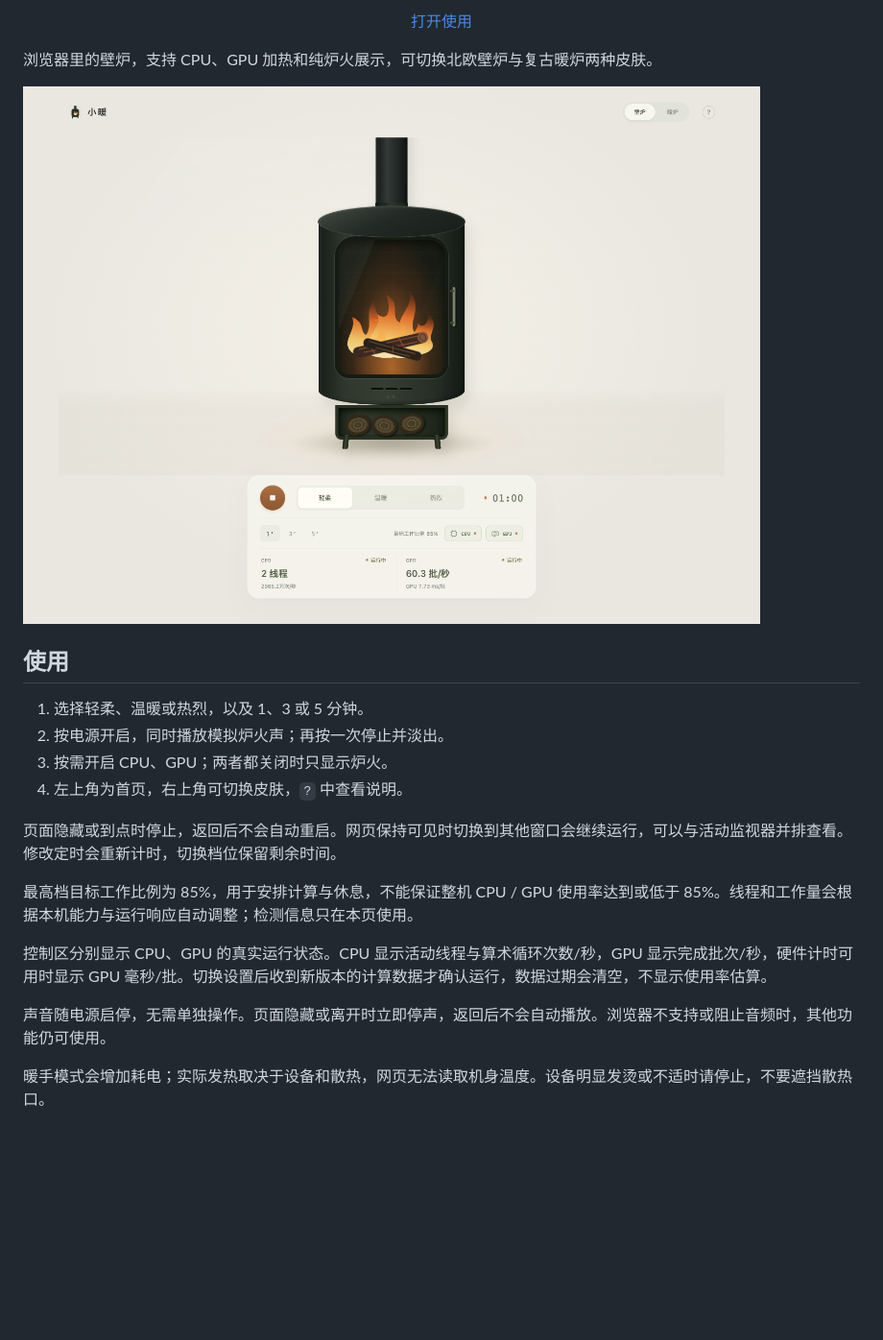
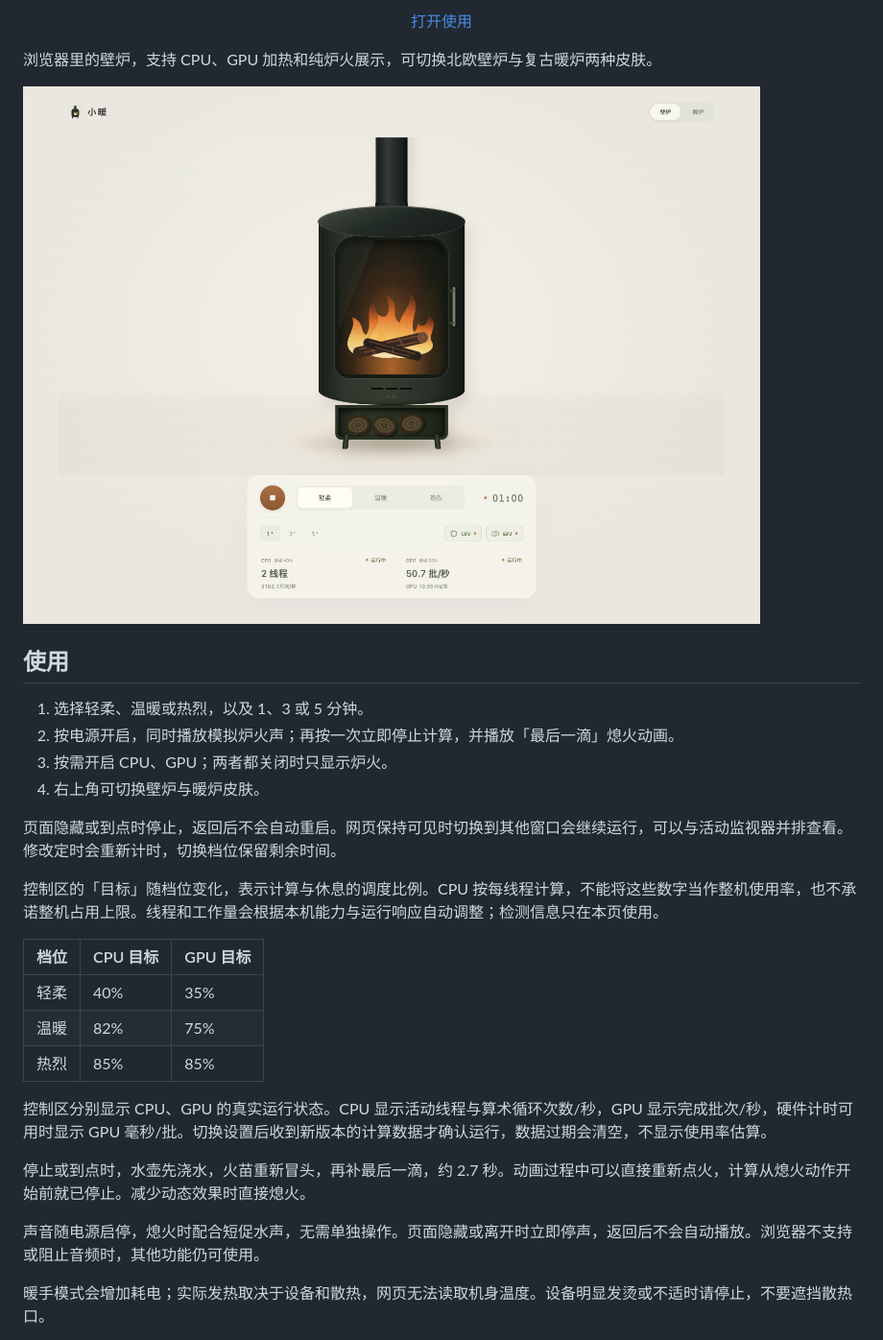
Before and after one commit to gongfpp/cyber-handwarmer, a Markdown page: README.md, the part around the change. Shown at 96% size. GitHub-like rendering; pictures changed too: docs/desktop.png; blank space fills up the shorter version.

```diff
--- a/README.md
+++ b/README.md
@@ -9,17 +9,25 @@
 ## 使用
 
 1. 选择轻柔、温暖或热烈，以及 1、3 或 5 分钟。
-2. 按电源开启，同时播放模拟炉火声；再按一次停止并淡出。
+2. 按电源开启，同时播放模拟炉火声；再按一次立即停止计算，并播放「最后一滴」熄火动画。
 3. 按需开启 CPU、GPU；两者都关闭时只显示炉火。
-4. 左上角为首页，右上角可切换皮肤，`?` 中查看说明。
+4. 右上角可切换壁炉与暖炉皮肤。
 
 页面隐藏或到点时停止，返回后不会自动重启。网页保持可见时切换到其他窗口会继续运行，可以与活动监视器并排查看。修改定时会重新计时，切换档位保留剩余时间。
 
-最高档目标工作比例为 85%，用于安排计算与休息，不能保证整机 CPU / GPU 使用率达到或低于 85%。线程和工作量会根据本机能力与运行响应自动调整；检测信息只在本页使用。
+控制区的「目标」随档位变化，表示计算与休息的调度比例。CPU 按每线程计算，不能将这些数字当作整机使用率，也不承诺整机占用上限。线程和工作量会根据本机能力与运行响应自动调整；检测信息只在本页使用。
+
+| 档位 | CPU 目标 | GPU 目标 |
+| --- | --- | --- |
+| 轻柔 | 40% | 35% |
+| 温暖 | 82% | 75% |
+| 热烈 | 85% | 85% |
 
 控制区分别显示 CPU、GPU 的真实运行状态。CPU 显示活动线程与算术循环次数/秒，GPU 显示完成批次/秒，硬件计时可用时显示 GPU 毫秒/批。切换设置后收到新版本的计算数据才确认运行，数据过期会清空，不显示使用率估算。
 
-声音随电源启停，无需单独操作。页面隐藏或离开时立即停声，返回后不会自动播放。浏览器不支持或阻止音频时，其他功能仍可使用。
+停止或到点时，水壶先浇水，火苗重新冒头，再补最后一滴，约 2.7 秒。动画过程中可以直接重新点火，计算从熄火动作开始前就已停止。减少动态效果时直接熄火。
+
+声音随电源启停，熄火时配合短促水声，无需单独操作。页面隐藏或离开时立即停声，返回后不会自动播放。浏览器不支持或阻止音频时，其他功能仍可使用。
 
 暖手模式会增加耗电；实际发热取决于设备和散热，网页无法读取机身温度。设备明显发烫或不适时请停止，不要遮挡散热口。
 
```
Also changed, not shown: docs/development.md (+12 -2 lines), docs/mobile.png, 13 other files.
